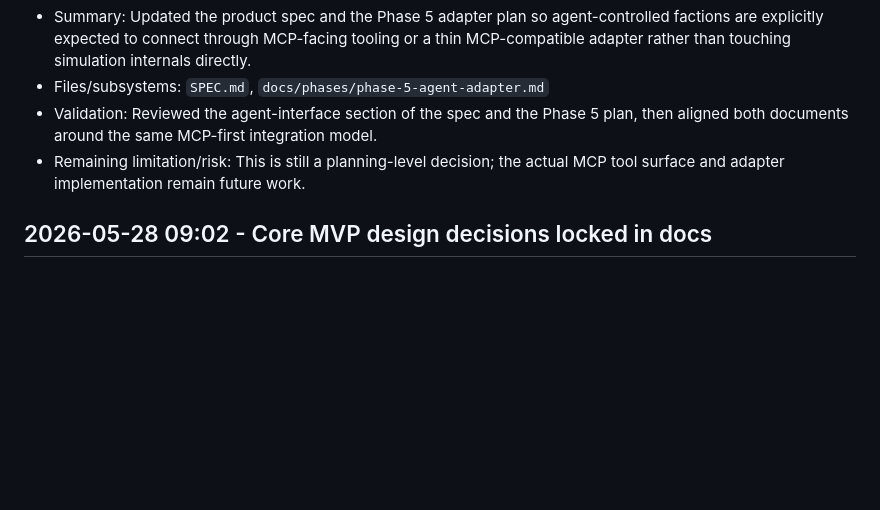
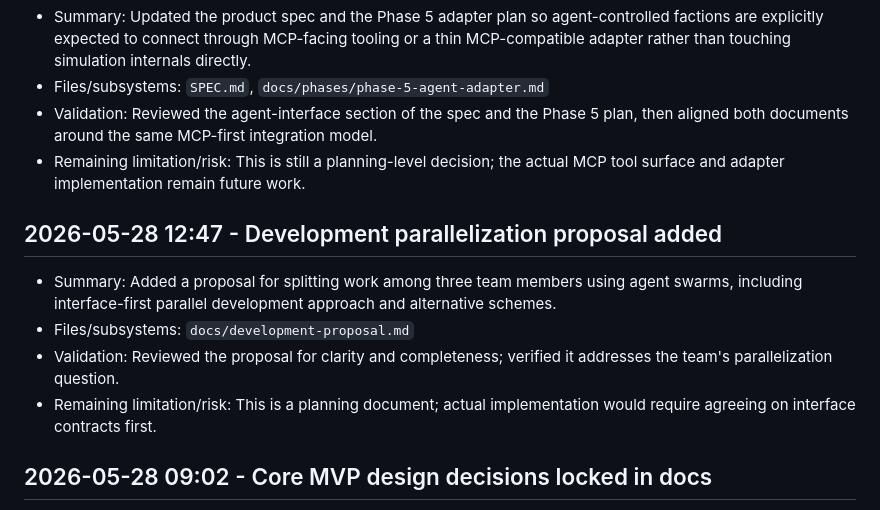
Before and after one commit to Incurian/apathy-inc-hackathon, a Markdown page: CHANGELOG.md, the part around the change. Drawn GitHub-style; blank space fills up the shorter version.

Commit message:
Add development proposal and update changelog

```diff
--- a/CHANGELOG.md
+++ b/CHANGELOG.md
@@ -45,6 +45,12 @@ Use it for:
 - Validation: Reviewed the agent-interface section of the spec and the Phase 5 plan, then aligned both documents around the same MCP-first integration model.
 - Remaining limitation/risk: This is still a planning-level decision; the actual MCP tool surface and adapter implementation remain future work.
 
+## 2026-05-28 12:47 - Development parallelization proposal added
+- Summary: Added a proposal for splitting work among three team members using agent swarms, including interface-first parallel development approach and alternative schemes.
+- Files/subsystems: `docs/development-proposal.md`
+- Validation: Reviewed the proposal for clarity and completeness; verified it addresses the team's parallelization question.
+- Remaining limitation/risk: This is a planning document; actual implementation would require agreeing on interface contracts first.
+
 ## 2026-05-28 09:02 - Core MVP design decisions locked in docs
 - Summary: Tightened the planning package by resolving the major open ambiguities before implementation: exact MVP constants, single-action turn schema, no-fog information model, explicit crippled vs eliminated semantics, concrete lifecycle semantics, concrete replay minimums, and a real MCP tool contract for agent players.
 - Files/subsystems: `SPEC.md`, `docs/phases/phase-0-scope.md`, `docs/phases/phase-1-simulation.md`, `docs/phases/phase-3-api.md`, `docs/phases/phase-5-agent-adapter.md`, `AGENTS.md`
```
Also changed, not shown: docs/development-proposal.md (added, +132 -0 lines).
